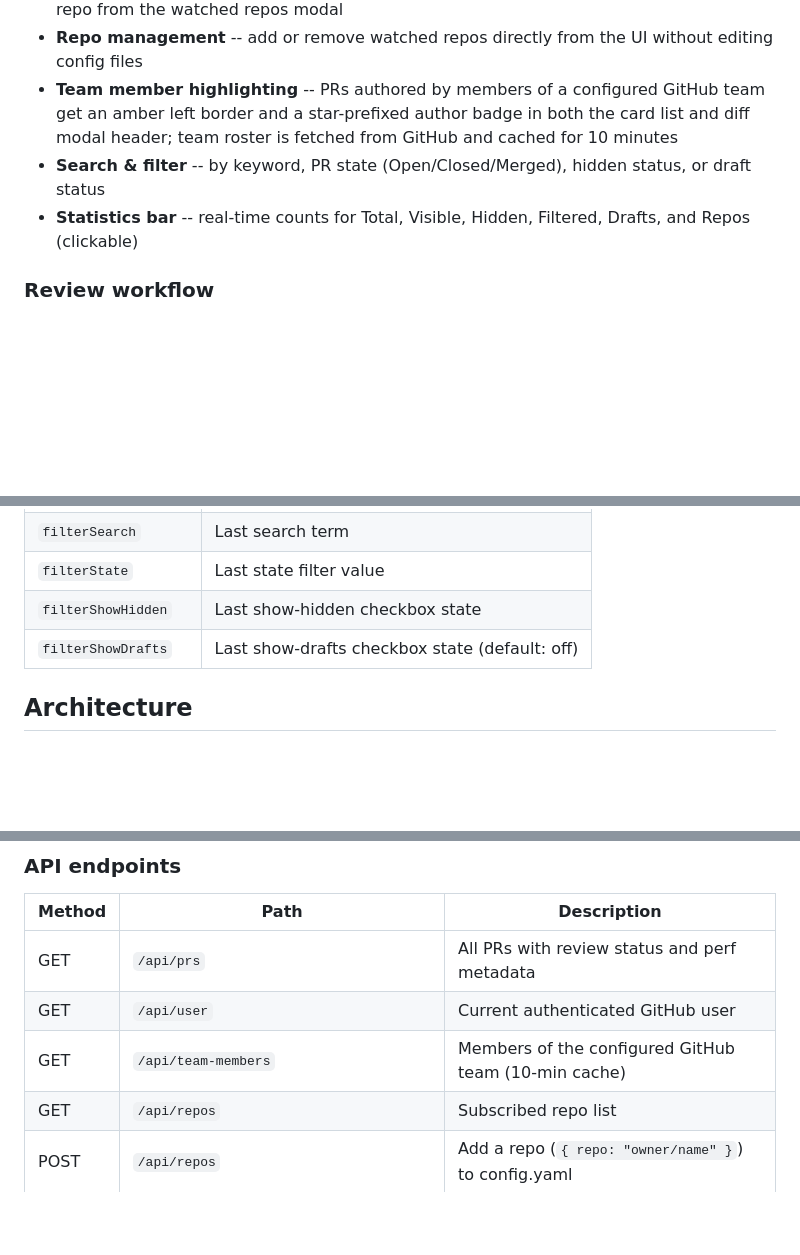
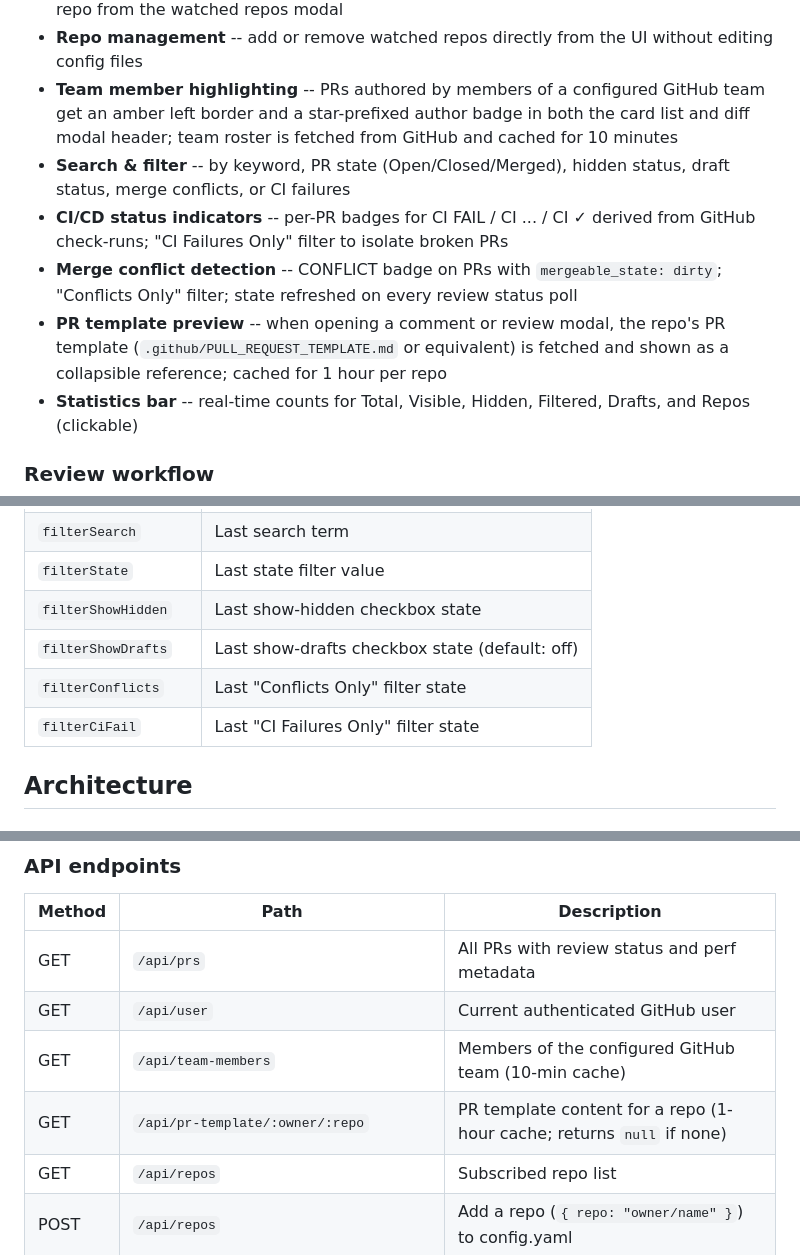
Before and after one commit to slmingol/pr-dashboard, a Markdown page: README.md, 3 parts joined by grey strips. GitHub-like rendering; blank space fills up the shorter version.

```diff
--- a/README.md
+++ b/README.md
@@ -64,7 +64,10 @@ Press `?` or click the `⌨` button in the header to open the reference modal.
 - **Watch-only repos** -- mark repos as view-only to suppress review actions; toggle per-repo from the watched repos modal
 - **Repo management** -- add or remove watched repos directly from the UI without editing config files
 - **Team member highlighting** -- PRs authored by members of a configured GitHub team get an amber left border and a star-prefixed author badge in both the card list and diff modal header; team roster is fetched from GitHub and cached for 10 minutes
-- **Search & filter** -- by keyword, PR state (Open/Closed/Merged), hidden status, or draft status
+- **Search & filter** -- by keyword, PR state (Open/Closed/Merged), hidden status, draft status, merge conflicts, or CI failures
+- **CI/CD status indicators** -- per-PR badges for CI FAIL / CI ... / CI ✓ derived from GitHub check-runs; "CI Failures Only" filter to isolate broken PRs
+- **Merge conflict detection** -- CONFLICT badge on PRs with `mergeable_state: dirty`; "Conflicts Only" filter; state refreshed on every review status poll
+- **PR template preview** -- when opening a comment or review modal, the repo's PR template (`.github/PULL_REQUEST_TEMPLATE.md` or equivalent) is fetched and shown as a collapsible reference; cached for 1 hour per repo
 - **Statistics bar** -- real-time counts for Total, Visible, Hidden, Filtered, Drafts, and Repos (clickable)
 
 ### Review workflow
@@ -255,6 +258,8 @@ volumes:
 | `filterState` | Last state filter value |
 | `filterShowHidden` | Last show-hidden checkbox state |
 | `filterShowDrafts` | Last show-drafts checkbox state (default: off) |
+| `filterConflicts` | Last "Conflicts Only" filter state |
+| `filterCiFail` | Last "CI Failures Only" filter state |
 
 ## Architecture
 
@@ -309,6 +314,7 @@ browser GET /api/prs
 | GET | `/api/prs` | All PRs with review status and perf metadata |
 | GET | `/api/user` | Current authenticated GitHub user |
 | GET | `/api/team-members` | Members of the configured GitHub team (10-min cache) |
+| GET | `/api/pr-template/:owner/:repo` | PR template content for a repo (1-hour cache; returns `null` if none) |
 | GET | `/api/repos` | Subscribed repo list |
 | POST | `/api/repos` | Add a repo (`{ repo: "owner/name" }`) to config.yaml |
 | DELETE | `/api/repos/:owner/:name` | Remove a repo from config.yaml |
```
Also changed, not shown: docs/screenshots/filters-bar.png, docs/screenshots/keyboard-shortcuts.png, docs/screenshots/main-dashboard.png, docs/screenshots/repos-modal-search.png, docs/screenshots/repos-modal.png, 4 other files.
